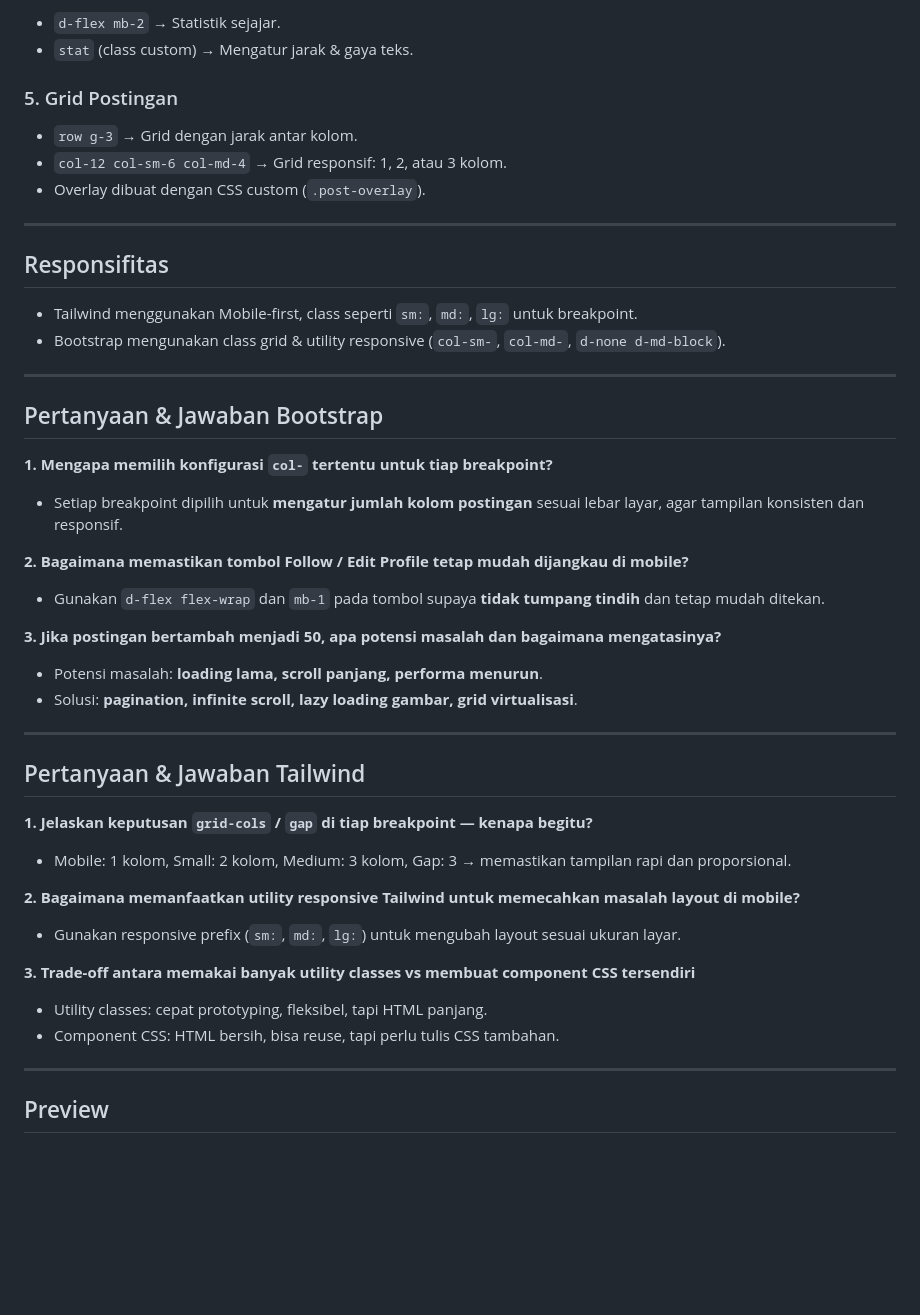
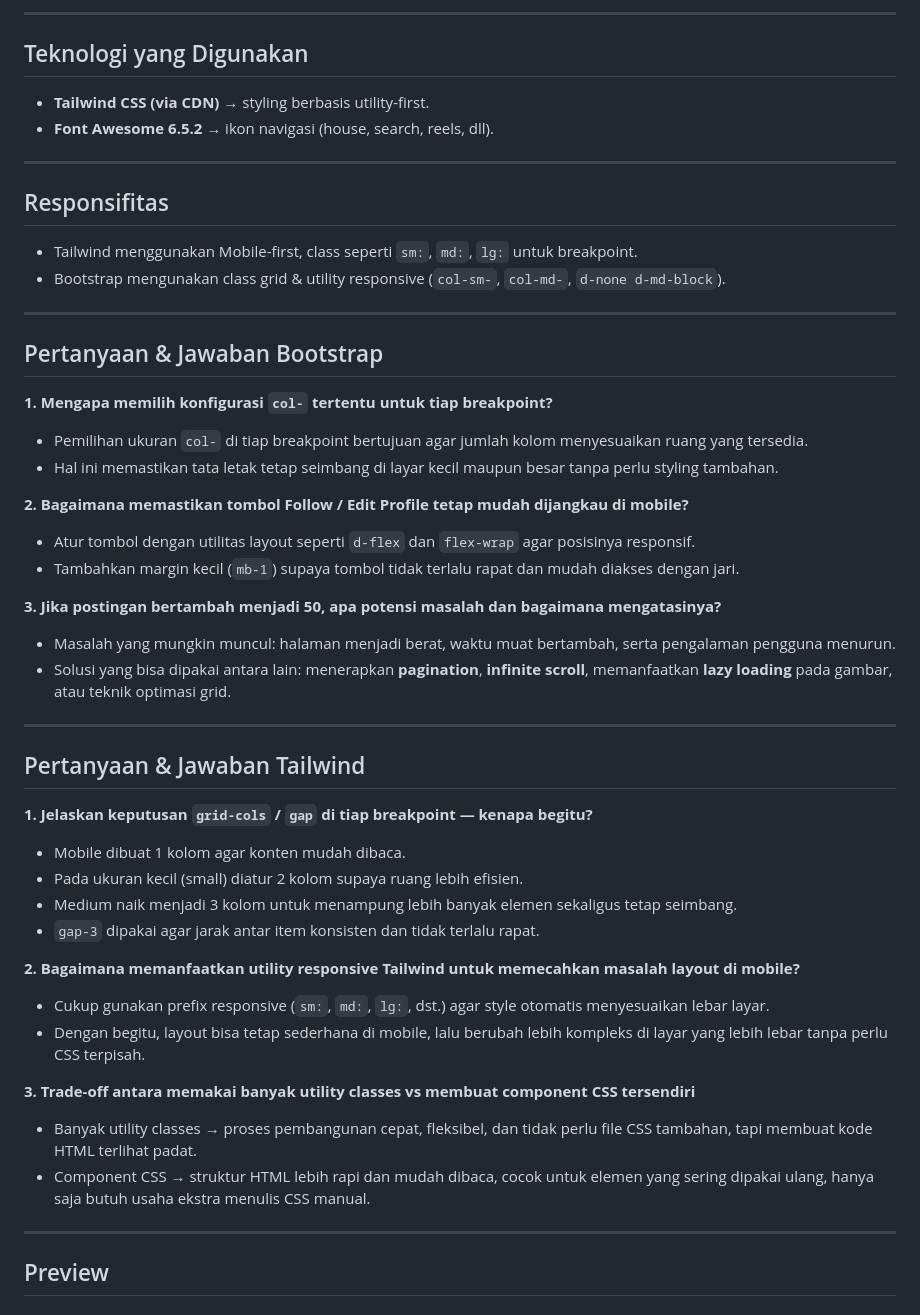
Before and after one commit to ishaqaja/Pemrograman-Web, a Markdown page: Pertemuan_3/profile ig/README.md, the part around the change printed below. GitHub-like rendering; blank space fills up the shorter version.

```diff
--- a/Pertemuan_3/profile ig/README.md
+++ b/Pertemuan_3/profile ig/README.md
@@ -107,12 +203,10 @@ Bootstrap adalah framework CSS open-source dengan komponen UI siap pakai.
 
-- `d-flex mb-2` → Statistik sejajar.
-- `stat` (class custom) → Mengatur jarak & gaya teks.
+---
 
-### 5. Grid Postingan
+## Teknologi yang Digunakan
 
-- `row g-3` → Grid dengan jarak antar kolom.
-- `col-12 col-sm-6 col-md-4` → Grid responsif: 1, 2, atau 3 kolom.
-- Overlay dibuat dengan CSS custom (`.post-overlay`).
+- **Tailwind CSS (via CDN)** → styling berbasis utility-first.
+- **Font Awesome 6.5.2** → ikon navigasi (house, search, reels, dll).
 
 ---
 
@@ -127,16 +221,18 @@ Bootstrap adalah framework CSS open-source dengan komponen UI siap pakai.
 
 **1. Mengapa memilih konfigurasi `col-` tertentu untuk tiap breakpoint?**
 
-- Setiap breakpoint dipilih untuk **mengatur jumlah kolom postingan** sesuai lebar layar, agar tampilan konsisten dan responsif.
+- Pemilihan ukuran `col-` di tiap breakpoint bertujuan agar jumlah kolom menyesuaikan ruang yang tersedia.
+- Hal ini memastikan tata letak tetap seimbang di layar kecil maupun besar tanpa perlu styling tambahan.
 
 **2. Bagaimana memastikan tombol Follow / Edit Profile tetap mudah dijangkau di mobile?**
 
-- Gunakan `d-flex flex-wrap` dan `mb-1` pada tombol supaya **tidak tumpang tindih** dan tetap mudah ditekan.
+- Atur tombol dengan utilitas layout seperti `d-flex` dan `flex-wrap` agar posisinya responsif.
+- Tambahkan margin kecil (`mb-1`) supaya tombol tidak terlalu rapat dan mudah diakses dengan jari.
 
 **3. Jika postingan bertambah menjadi 50, apa potensi masalah dan bagaimana mengatasinya?**
 
-- Potensi masalah: **loading lama, scroll panjang, performa menurun**.
-- Solusi: **pagination, infinite scroll, lazy loading gambar, grid virtualisasi**.
+- Masalah yang mungkin muncul: halaman menjadi berat, waktu muat bertambah, serta pengalaman pengguna menurun.
+- Solusi yang bisa dipakai antara lain: menerapkan **pagination**, **infinite scroll**, memanfaatkan **lazy loading** pada gambar, atau teknik optimasi grid.
 
 ---
 
@@ -144,16 +240,20 @@ Bootstrap adalah framework CSS open-source dengan komponen UI siap pakai.
 
 **1. Jelaskan keputusan `grid-cols` / `gap` di tiap breakpoint — kenapa begitu?**
 
-- Mobile: 1 kolom, Small: 2 kolom, Medium: 3 kolom, Gap: 3 → memastikan tampilan rapi dan proporsional.
+- Mobile dibuat 1 kolom agar konten mudah dibaca.
+- Pada ukuran kecil (small) diatur 2 kolom supaya ruang lebih efisien.
+- Medium naik menjadi 3 kolom untuk menampung lebih banyak elemen sekaligus tetap seimbang.
+- `gap-3` dipakai agar jarak antar item konsisten dan tidak terlalu rapat.
 
 **2. Bagaimana memanfaatkan utility responsive Tailwind untuk memecahkan masalah layout di mobile?**
 
-- Gunakan responsive prefix (`sm:`, `md:`, `lg:`) untuk mengubah layout sesuai ukuran layar.
+- Cukup gunakan prefix responsive (`sm:`, `md:`, `lg:`, dst.) agar style otomatis menyesuaikan lebar layar.
+- Dengan begitu, layout bisa tetap sederhana di mobile, lalu berubah lebih kompleks di layar yang lebih lebar tanpa perlu CSS terpisah.
 
 **3. Trade-off antara memakai banyak utility classes vs membuat component CSS tersendiri**
 
-- Utility classes: cepat prototyping, fleksibel, tapi HTML panjang.
-- Component CSS: HTML bersih, bisa reuse, tapi perlu tulis CSS tambahan.
+- Banyak utility classes → proses pembangunan cepat, fleksibel, dan tidak perlu file CSS tambahan, tapi membuat kode HTML terlihat padat.
+- Component CSS → struktur HTML lebih rapi dan mudah dibaca, cocok untuk elemen yang sering dipakai ulang, hanya saja butuh usaha ekstra menulis CSS manual.
 
 ---
 
```
Also changed, not shown: other parts of Pertemuan_3/profile ig/README.md (+137 -41 lines).
